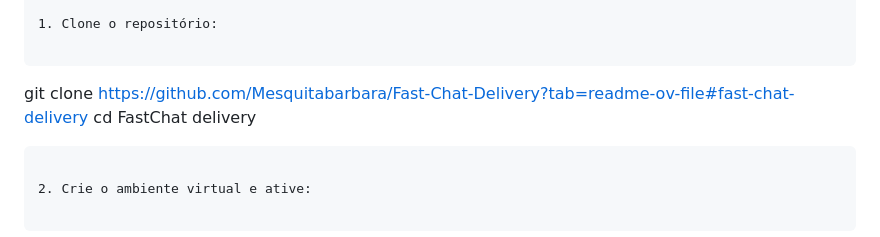
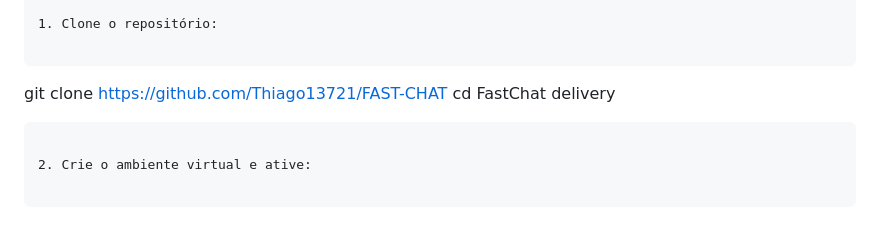
Before and after one commit to Thiago13721/FAST-CHAT, a Markdown page: README.md, the part around the change. Rendered like a GitHub page.

````diff
--- a/README.md
+++ b/README.md
@@ -54,7 +54,7 @@ users.json (arquivo)
 1. Clone o repositório:
 
 ```
-git clone https://github.com/Mesquitabarbara/Fast-Chat-Delivery?tab=readme-ov-file#fast-chat-delivery
+git clone https://github.com/Thiago13721/FAST-CHAT
 cd FastChat delivery
 ```
 
````
